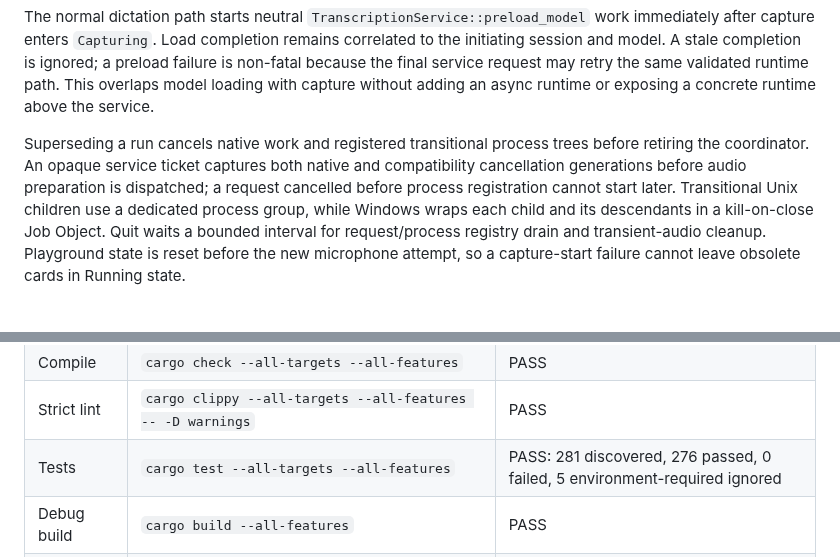
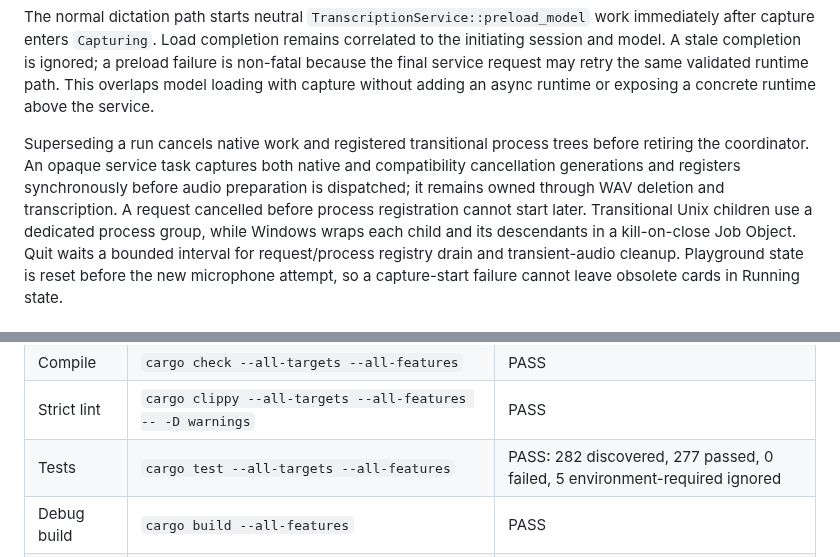
Before and after one commit to tyhuang9/scribe, a Markdown page: docs/SCRIBE_REVAMP.md, 2 parts joined by grey strips. GitHub-like rendering.

Commit message:
Update Phase 4 cancellation evidence

```diff
--- a/docs/SCRIBE_REVAMP.md
+++ b/docs/SCRIBE_REVAMP.md
@@ -878,9 +878,10 @@ same validated runtime path. This overlaps model loading with capture without
 adding an async runtime or exposing a concrete runtime above the service.
 
 Superseding a run cancels native work and registered transitional process
-trees before retiring the coordinator. An opaque service ticket captures both
-native and compatibility cancellation generations before audio preparation is
-dispatched; a request cancelled before process registration cannot start later.
+trees before retiring the coordinator. An opaque service task captures both
+native and compatibility cancellation generations and registers synchronously
+before audio preparation is dispatched; it remains owned through WAV deletion
+and transcription. A request cancelled before process registration cannot start later.
 Transitional Unix children use a dedicated process group, while Windows wraps
 each child and its descendants in a kill-on-close Job Object. Quit waits a
 bounded interval for request/process registry drain and transient-audio cleanup.
@@ -940,7 +941,7 @@ Final Phase 4 verification on 2026-08-03:
 | Format | `cargo fmt --all -- --check` | PASS |
 | Compile | `cargo check --all-targets --all-features` | PASS |
 | Strict lint | `cargo clippy --all-targets --all-features -- -D warnings` | PASS |
-| Tests | `cargo test --all-targets --all-features` | PASS: 281 discovered, 276 passed, 0 failed, 5 environment-required ignored |
+| Tests | `cargo test --all-targets --all-features` | PASS: 282 discovered, 277 passed, 0 failed, 5 environment-required ignored |
 | Debug build | `cargo build --all-features` | PASS |
 | Boundary | `wsl.exe python3 scripts/check-catalog-boundaries.py` plus Rust source-boundary test | PASS: one logical handler; normalized service/router boundary retained |
 
```
Also changed, not shown: docs/MANUAL_TEST_MATRIX.md (+1 -1 lines).
